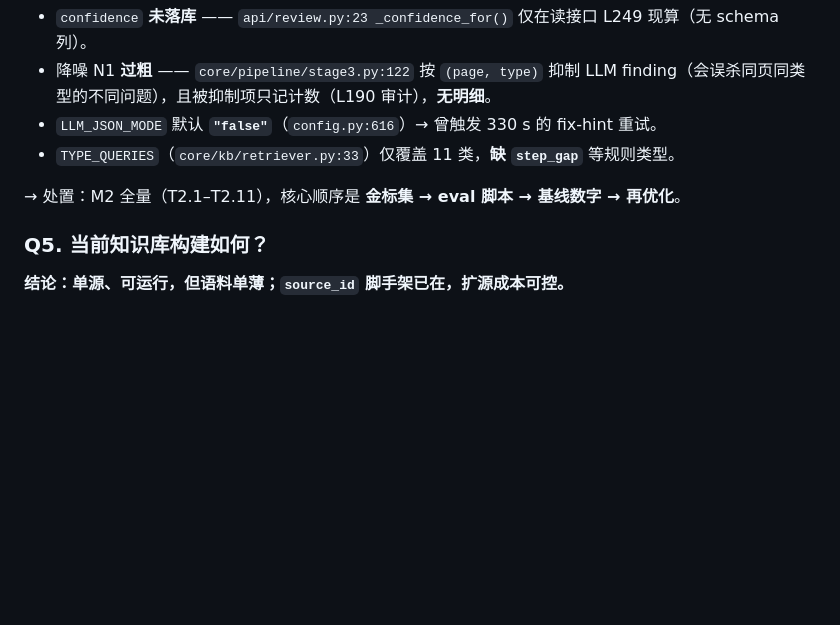
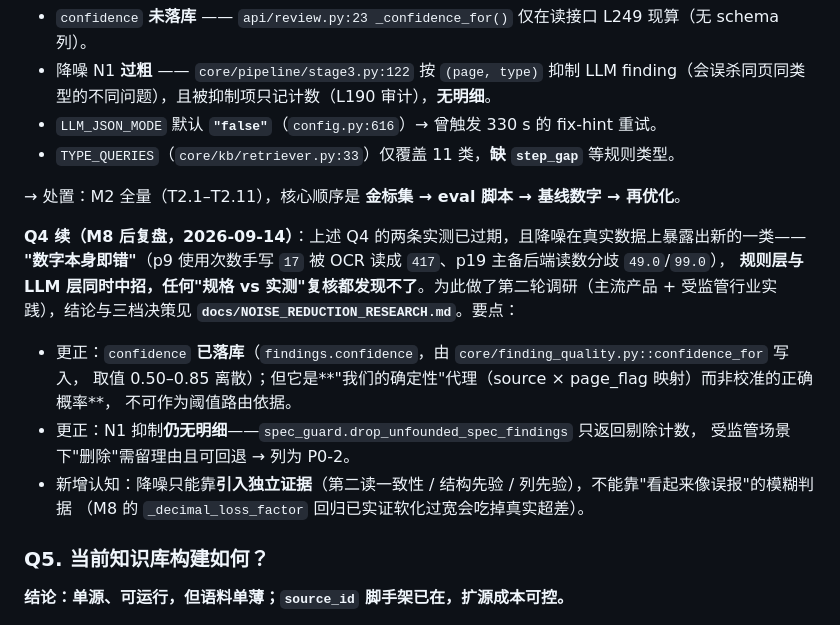
Before and after one commit to haowuxiwang/BatchSentry, a Markdown page: docs/PLAN_v1.1_EXECUTION.md, the part around the change. GitHub-like rendering; blank space fills up the shorter version.

```diff
--- a/docs/PLAN_v1.1_EXECUTION.md
+++ b/docs/PLAN_v1.1_EXECUTION.md
@@ -84,6 +84,19 @@
 - `TYPE_QUERIES`（`core/kb/retriever.py:33`）仅覆盖 11 类，**缺 `step_gap`** 等规则类型。
 
 → 处置：M2 全量（T2.1–T2.11），核心顺序是 **金标集 → eval 脚本 → 基线数字 → 再优化**。
+
+**Q4 续（M8 后复盘，2026-09-14）**：上述 Q4 的两条实测已过期，且降噪在真实数据上暴露出新的一类——
+**"数字本身即错"**（p9 使用次数手写 `17` 被 OCR 读成 `417`、p19 主备后端读数分歧 `49.0`/`99.0`），
+**规则层与 LLM 层同时中招，任何"规格 vs 实测"复核都发现不了**。为此做了第二轮调研（主流产品 +
+受监管行业实践），结论与三档决策见 **`docs/NOISE_REDUCTION_RESEARCH.md`**。要点：
+
+- 更正：`confidence` **已落库**（`findings.confidence`，由 `core/finding_quality.py::confidence_for` 写入，
+  取值 0.50–0.85 离散）；但它是**"我们的确定性"代理（source × page_flag 映射）而非校准的正确概率**，
+  不可作为阈值路由依据。
+- 更正：N1 抑制**仍无明细**——`spec_guard.drop_unfounded_spec_findings` 只返回剔除计数，
+  受监管场景下"删除"需留理由且可回退 → 列为 P0-2。
+- 新增认知：降噪只能靠**引入独立证据**（第二读一致性 / 结构先验 / 列先验），不能靠"看起来像误报"的模糊判据
+  （M8 的 `_decimal_loss_factor` 回归已实证软化过宽会吃掉真实超差）。
 
 ### Q5. 当前知识库构建如何？
 
```
Also changed, not shown: CLAUDE.md (+7 -0 lines), docs/NOISE_REDUCTION_RESEARCH.md (added, +347 -0 lines).
